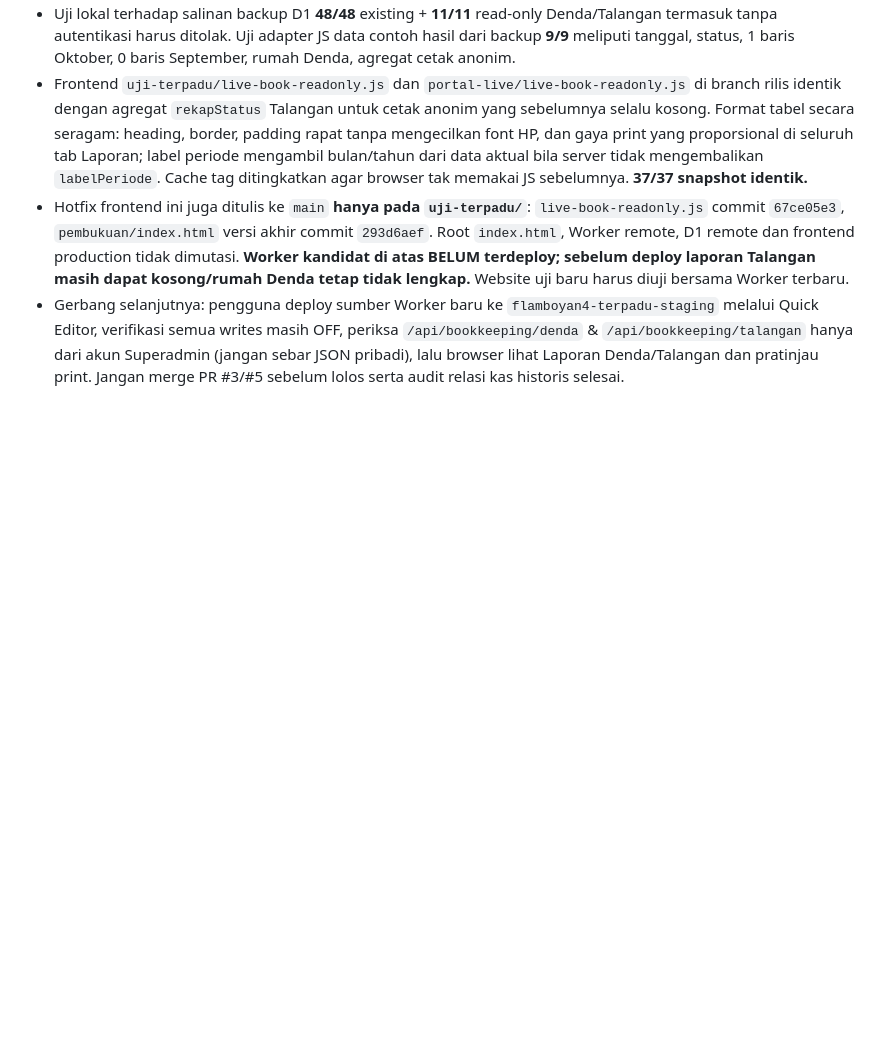
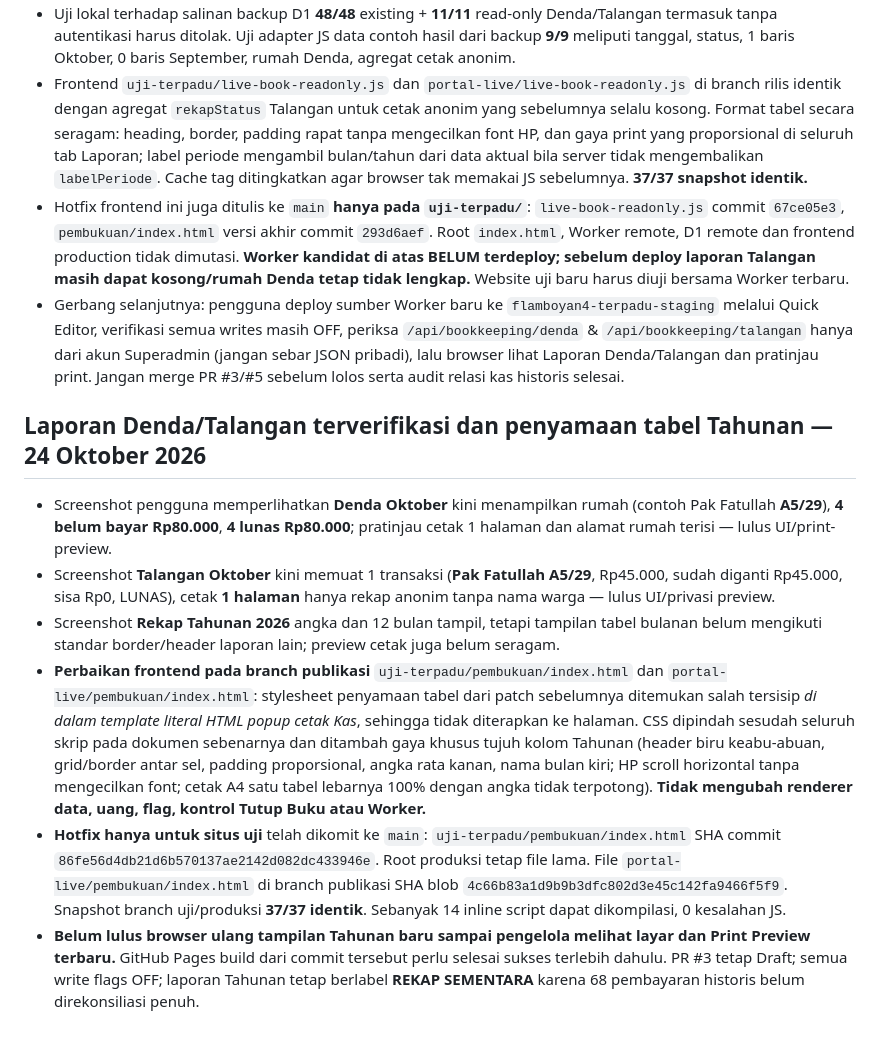
Before and after one commit to Flamboyan4/flamboyan4.github.io, a Markdown page: docs/release/PRA-PUBLIKASI-20261024.md, the part around the change. GitHub-like rendering; blank space fills up the shorter version.

Commit message:
docs(release): certify fixed Denda/Talangan and annual-table print CSS correction

```diff
--- a/docs/release/PRA-PUBLIKASI-20261024.md
+++ b/docs/release/PRA-PUBLIKASI-20261024.md
@@ -132,3 +132,11 @@ Catat SHA HEAD `main` tepat sebelum merge PR #3 dan simpan kopi `index.html`, ti
 - Frontend `uji-terpadu/live-book-readonly.js` dan `portal-live/live-book-readonly.js` di branch rilis identik dengan agregat `rekapStatus` Talangan untuk cetak anonim yang sebelumnya selalu kosong. Format tabel secara seragam: heading, border, padding rapat tanpa mengecilkan font HP, dan gaya print yang proporsional di seluruh tab Laporan; label periode mengambil bulan/tahun dari data aktual bila server tidak mengembalikan `labelPeriode`. Cache tag ditingkatkan agar browser tak memakai JS sebelumnya. **37/37 snapshot identik.**
 - Hotfix frontend ini juga ditulis ke `main` **hanya pada `uji-terpadu/`**: `live-book-readonly.js` commit `67ce05e3`, `pembukuan/index.html` versi akhir commit `293d6aef`. Root `index.html`, Worker remote, D1 remote dan frontend production tidak dimutasi. **Worker kandidat di atas BELUM terdeploy; sebelum deploy laporan Talangan masih dapat kosong/rumah Denda tetap tidak lengkap.** Website uji baru harus diuji bersama Worker terbaru.
 - Gerbang selanjutnya: pengguna deploy sumber Worker baru ke `flamboyan4-terpadu-staging` melalui Quick Editor, verifikasi semua writes masih OFF, periksa `/api/bookkeeping/denda` & `/api/bookkeeping/talangan` hanya dari akun Superadmin (jangan sebar JSON pribadi), lalu browser lihat Laporan Denda/Talangan dan pratinjau print. Jangan merge PR #3/#5 sebelum lolos serta audit relasi kas historis selesai.
+
+## Laporan Denda/Talangan terverifikasi dan penyamaan tabel Tahunan — 24 Oktober 2026
+- Screenshot pengguna memperlihatkan **Denda Oktober** kini menampilkan rumah (contoh Pak Fatullah **A5/29**), **4 belum bayar Rp80.000**, **4 lunas Rp80.000**; pratinjau cetak 1 halaman dan alamat rumah terisi — lulus UI/print-preview.
+- Screenshot **Talangan Oktober** kini memuat 1 transaksi (**Pak Fatullah A5/29**, Rp45.000, sudah diganti Rp45.000, sisa Rp0, LUNAS), cetak **1 halaman** hanya rekap anonim tanpa nama warga — lulus UI/privasi preview.
+- Screenshot **Rekap Tahunan 2026** angka dan 12 bulan tampil, tetapi tampilan tabel bulanan belum mengikuti standar border/header laporan lain; preview cetak juga belum seragam.
+- **Perbaikan frontend pada branch publikasi** `uji-terpadu/pembukuan/index.html` dan `portal-live/pembukuan/index.html`: stylesheet penyamaan tabel dari patch sebelumnya ditemukan salah tersisip *di dalam template literal HTML popup cetak Kas*, sehingga tidak diterapkan ke halaman. CSS dipindah sesudah seluruh skrip pada dokumen sebenarnya dan ditambah gaya khusus tujuh kolom Tahunan (header biru keabu-abuan, grid/border antar sel, padding proporsional, angka rata kanan, nama bulan kiri; HP scroll horizontal tanpa mengecilkan font; cetak A4 satu tabel lebarnya 100% dengan angka tidak terpotong). **Tidak mengubah renderer data, uang, flag, kontrol Tutup Buku atau Worker.**
+- **Hotfix hanya untuk situs uji** telah dikomit ke `main`: `uji-terpadu/pembukuan/index.html` SHA commit `86fe56d4db21d6b570137ae2142d082dc433946e`. Root produksi tetap file lama. File `portal-live/pembukuan/index.html` di branch publikasi SHA blob `4c66b83a1d9b9b3dfc802d3e45c142fa9466f5f9`. Snapshot branch uji/produksi **37/37 identik**. Sebanyak 14 inline script dapat dikompilasi, 0 kesalahan JS.
+- **Belum lulus browser ulang tampilan Tahunan baru sampai pengelola melihat layar dan Print Preview terbaru.** GitHub Pages build dari commit tersebut perlu selesai sukses terlebih dahulu. PR #3 tetap Draft; semua write flags OFF; laporan Tahunan tetap berlabel **REKAP SEMENTARA** karena 68 pembayaran historis belum direkonsiliasi penuh.
```
